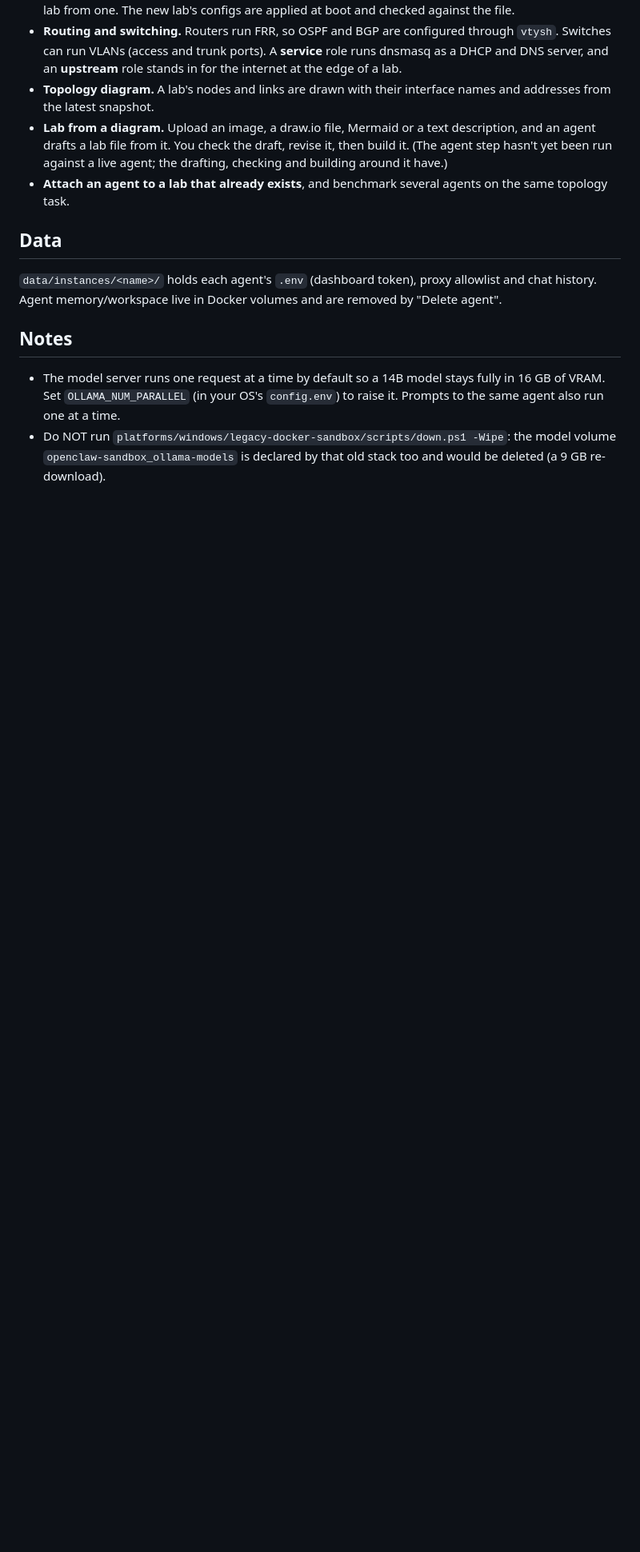
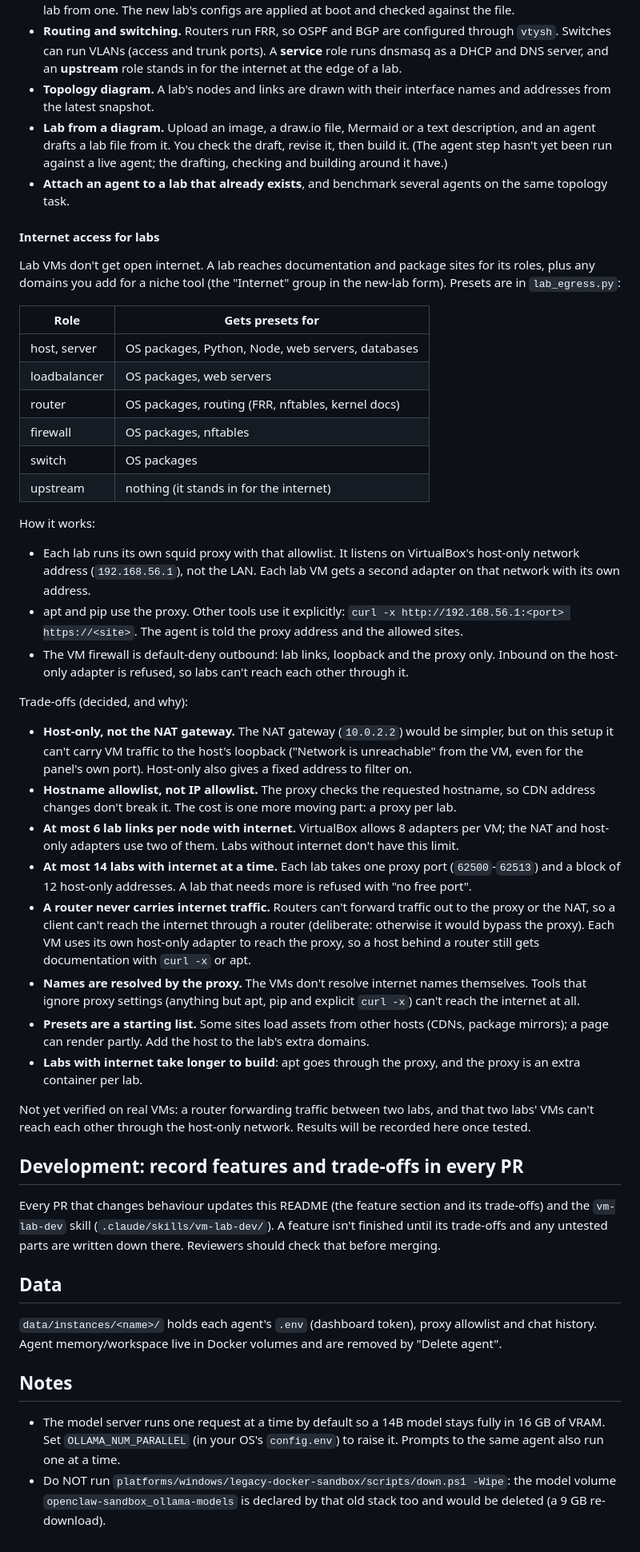
Before and after one commit to shypantelones/AIAgentPlayground, a Markdown page: control-panel/README.md, the part around the change. Shown at 80% size. Drawn GitHub-style; blank space fills up the shorter version.

Commit message:
Docs: lab internet, its trade-offs, and the rule to record them in every PR
README: a section on internet access for labs (presets by role, the
host-only proxy, the firewall), with each trade-off and why it was chosen.
Skill: the same for the implementation, plus gotchas and what is not yet
verified. Both files now say every PR records features, trade-offs and
unverified parts.

Co-Authored-By: Claude Sonnet 5 <noreply@anthropic.com>

```diff
--- a/control-panel/README.md
+++ b/control-panel/README.md
@@ -148,6 +148,54 @@ Topology labs are built to be worked in and kept, not only run once. From a lab'
   agent; the drafting, checking and building around it have.)
 - **Attach an agent to a lab that already exists**, and benchmark several agents on the same topology task.
 
+#### Internet access for labs
+Lab VMs don't get open internet. A lab reaches documentation and package sites for its roles, plus any domains you
+add for a niche tool (the "Internet" group in the new-lab form). Presets are in `lab_egress.py`:
+
+| Role | Gets presets for |
+|---|---|
+| host, server | OS packages, Python, Node, web servers, databases |
+| loadbalancer | OS packages, web servers |
+| router | OS packages, routing (FRR, nftables, kernel docs) |
+| firewall | OS packages, nftables |
+| switch | OS packages |
+| upstream | nothing (it stands in for the internet) |
+
+How it works:
+- Each lab runs its own squid proxy with that allowlist. It listens on VirtualBox's host-only network address
+  (`192.168.56.1`), not the LAN. Each lab VM gets a second adapter on that network with its own address.
+- apt and pip use the proxy. Other tools use it explicitly: `curl -x http://192.168.56.1:<port> https://<site>`.
+  The agent is told the proxy address and the allowed sites.
+- The VM firewall is default-deny outbound: lab links, loopback and the proxy only. Inbound on the host-only adapter is
+  refused, so labs can't reach each other through it.
+
+Trade-offs (decided, and why):
+- **Host-only, not the NAT gateway.** The NAT gateway (`10.0.2.2`) would be simpler, but on this setup it can't carry VM
+  traffic to the host's loopback ("Network is unreachable" from the VM, even for the panel's own port). Host-only also
+  gives a fixed address to filter on.
+- **Hostname allowlist, not IP allowlist.** The proxy checks the requested hostname, so CDN address changes don't break
+  it. The cost is one more moving part: a proxy per lab.
+- **At most 6 lab links per node with internet.** VirtualBox allows 8 adapters per VM; the NAT and host-only adapters
+  use two of them. Labs without internet don't have this limit.
+- **At most 14 labs with internet at a time.** Each lab takes one proxy port (`62500`-`62513`) and a block of 12 host-only
+  addresses. A lab that needs more is refused with "no free port".
+- **A router never carries internet traffic.** Routers can't forward traffic out to the proxy or the NAT, so a client
+  can't reach the internet through a router (deliberate: otherwise it would bypass the proxy). Each VM uses its own
+  host-only adapter to reach the proxy, so a host behind a router still gets documentation with `curl -x` or apt.
+- **Names are resolved by the proxy.** The VMs don't resolve internet names themselves. Tools that ignore proxy settings
+  (anything but apt, pip and explicit `curl -x`) can't reach the internet at all.
+- **Presets are a starting list.** Some sites load assets from other hosts (CDNs, package mirrors); a page can render
+  partly. Add the host to the lab's extra domains.
+- **Labs with internet take longer to build**: apt goes through the proxy, and the proxy is an extra container per lab.
+
+Not yet verified on real VMs: a router forwarding traffic between two labs, and that two labs' VMs can't reach each
+other through the host-only network. Results will be recorded here once tested.
+
+## Development: record features and trade-offs in every PR
+Every PR that changes behaviour updates this README (the feature section and its trade-offs) and the `vm-lab-dev` skill
+(`.claude/skills/vm-lab-dev/`). A feature isn't finished until its trade-offs and any untested parts are written down
+there. Reviewers should check that before merging.
+
 ## Data
 `data/instances/<name>/` holds each agent's `.env` (dashboard token), proxy allowlist and chat history.
 Agent memory/workspace live in Docker volumes and are removed by "Delete agent".
```
Also changed, not shown: 1 other file.
